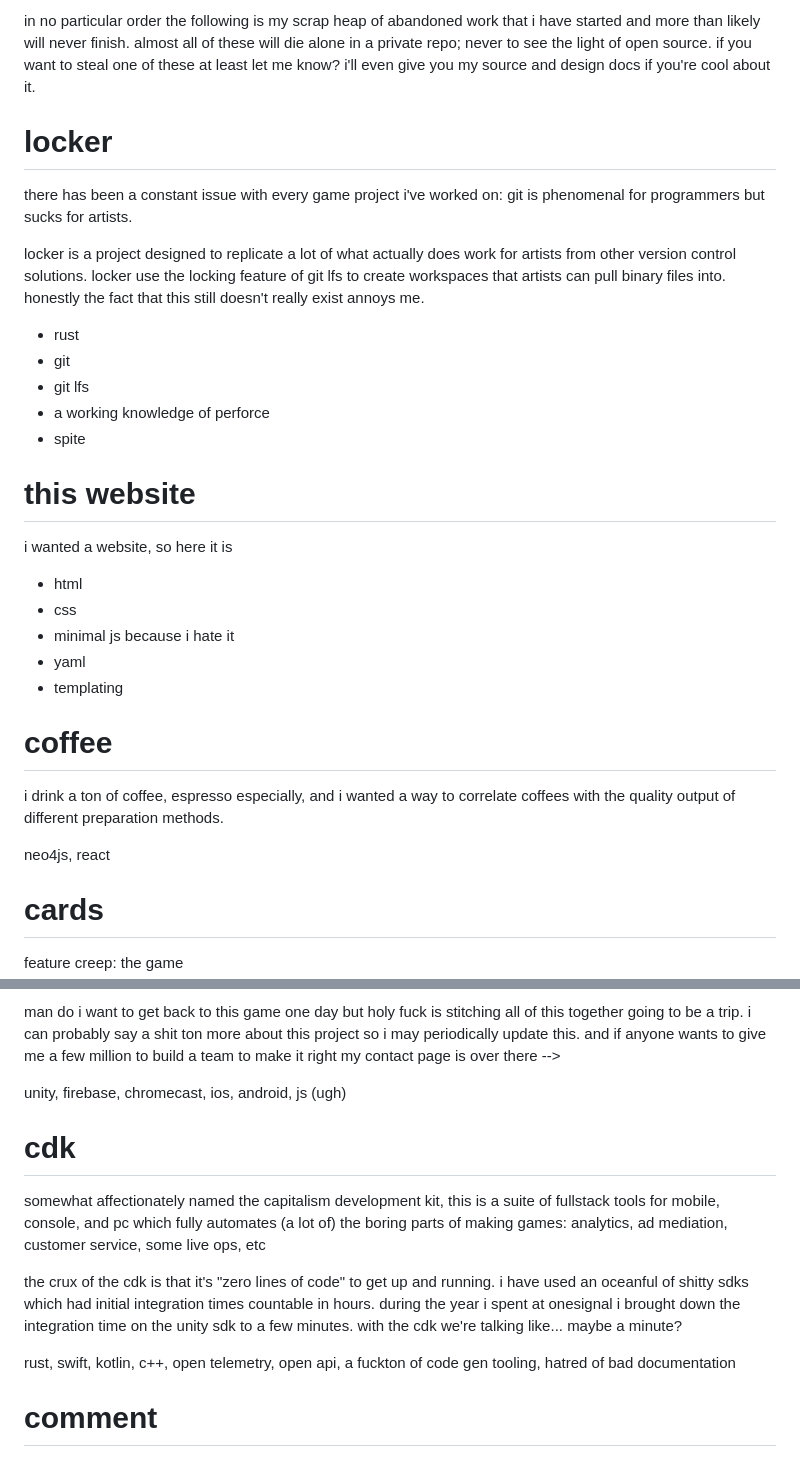
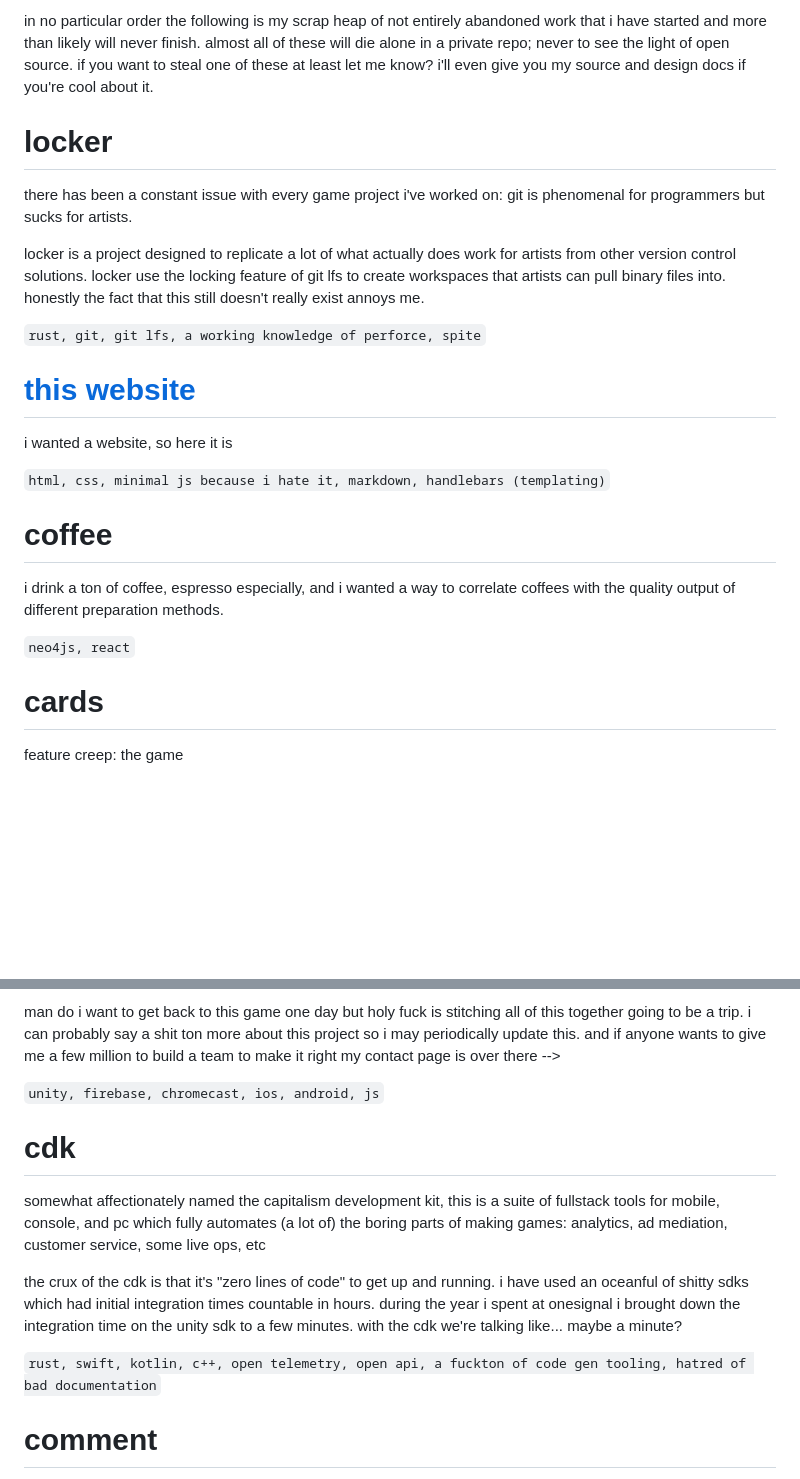
Before and after one commit to adamschlesinger/website, a Markdown page: res/pages/projects.md, 2 parts joined by grey strips. GitHub-like rendering; blank space fills up the shorter version.

Commit message:
Changed formatting for used tech for projects

```diff
--- a/res/pages/projects.md
+++ b/res/pages/projects.md
@@ -1,6 +1,7 @@
-in no particular order the following is my scrap heap of abandoned work that i have started and more than likely will
-never finish. almost all of these will die alone in a private repo; never to see the light of open source. if you want
-to steal one of these at least let me know? i'll even give you my source and design docs if you're cool about it.
+in no particular order the following is my scrap heap of not entirely abandoned work that i have started and more than
+likely will never finish. almost all of these will die alone in a private repo; never to see the light of open source.
+if you want to steal one of these at least let me know? i'll even give you my source and design docs if you're cool
+about it.
 
 # locker
 
@@ -11,28 +12,20 @@ locker is a project designed to replicate a lot of what actually does work for a
 solutions. locker use the locking feature of git lfs to create workspaces that artists can pull binary files into.
 honestly the fact that this still doesn't really exist annoys me.
 
-- rust
-- git
-- git lfs
-- a working knowledge of perforce
-- spite
+`rust, git, git lfs, a working knowledge of perforce, spite`
 
-# this website
+# [this website]
 
 i wanted a website, so here it is
 
-- html
-- css
-- minimal js because i hate it
-- yaml
-- templating
+`html, css, minimal js because i hate it, markdown, handlebars (templating)`
 
 # coffee
 
 i drink a ton of coffee, espresso especially, and i wanted a way to correlate coffees with the quality output of
 different preparation methods.
 
-neo4js, react
+`neo4js, react`
 
 # cards
 
@@ -55,7 +48,7 @@ man do i want to get back to this game one day but holy fuck is stitching all of
 probably say a shit ton more about this project so i may periodically update this. and if anyone wants to give me a few
 million to build a team to make it right my contact page is over there -->
 
-unity, firebase, chromecast, ios, android, js (ugh)
+`unity, firebase, chromecast, ios, android, js`
 
 # cdk
 
@@ -67,7 +60,7 @@ the crux of the cdk is that it's "zero lines of code" to get up and running. i h
 which had initial integration times countable in hours. during the year i spent at onesignal i brought down the
 integration time on the unity sdk to a few minutes. with the cdk we're talking like... maybe a minute?
 
-rust, swift, kotlin, c++, open telemetry, open api, a fuckton of code gen tooling, hatred of bad documentation
+`rust, swift, kotlin, c++, open telemetry, open api, a fuckton of code gen tooling, hatred of bad documentation`
 
 # comment
 
```
Also changed, not shown: other parts of res/pages/projects.md (+4 -1 lines).
